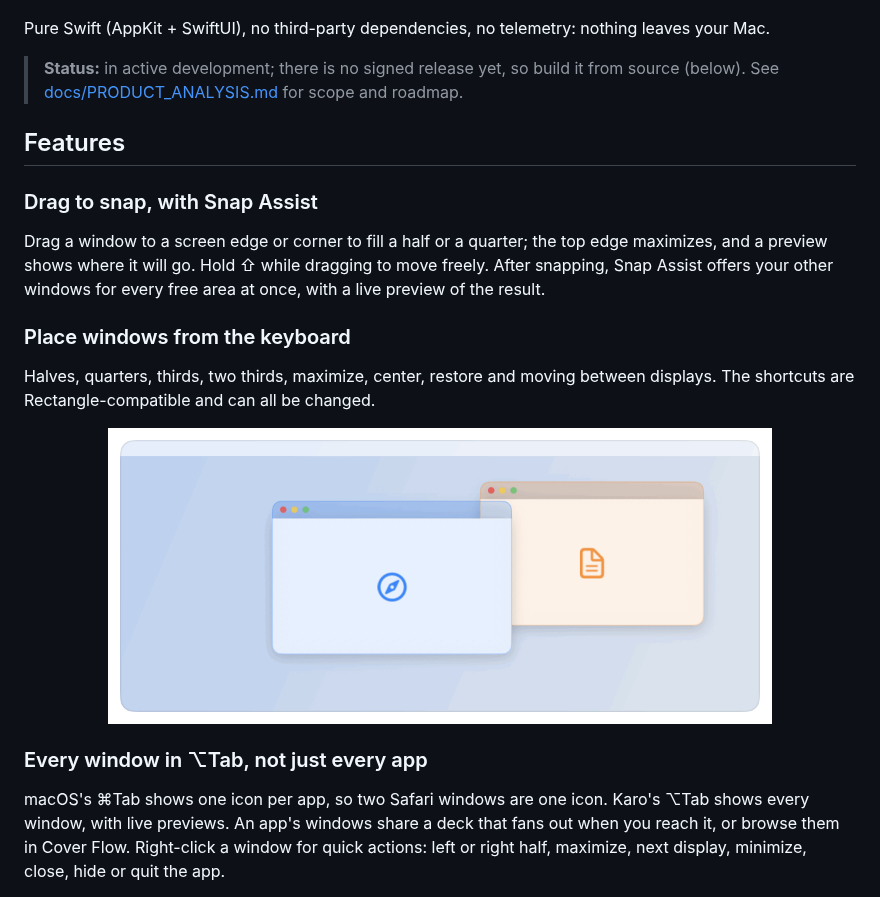
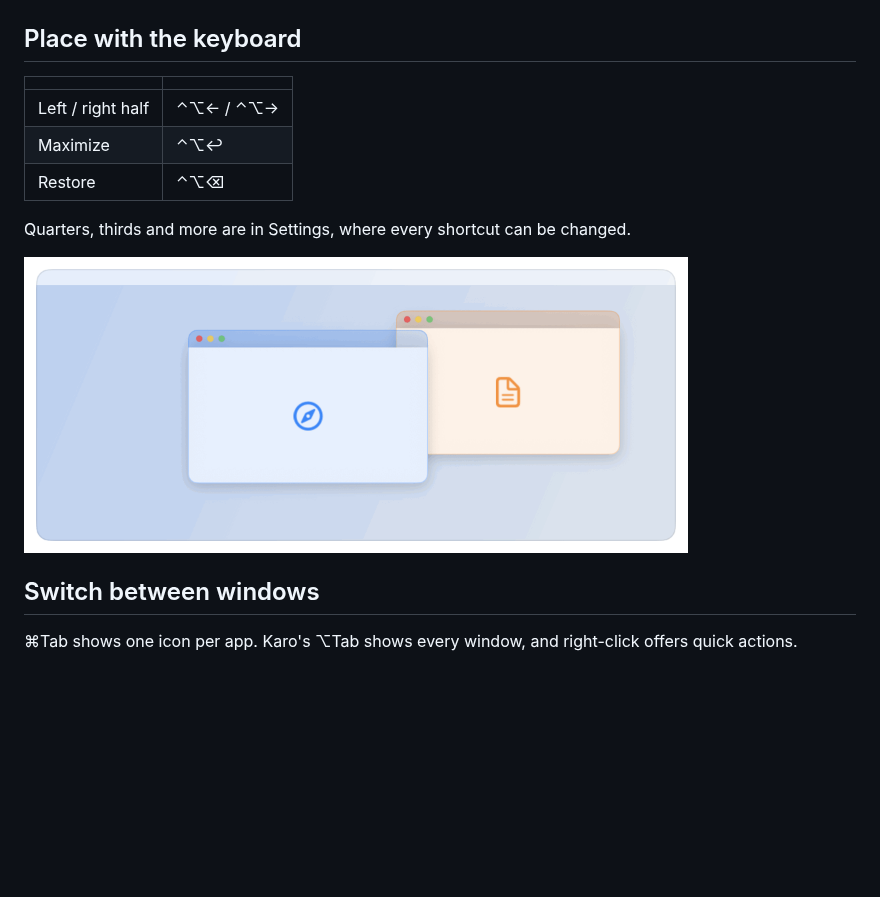
Before and after one commit to ademaydemir/karo, a Markdown page: README.md, the part around one of its changes. GitHub-like rendering; pictures changed too: docs/images/scene-keyboard-light.gif; blank space fills up the shorter version.

```diff
--- a/README.md
+++ b/README.md
@@ -22,28 +23,21 @@
 </picture>
-</p>
 
-Pure Swift (AppKit + SwiftUI), no third-party dependencies, no telemetry: nothing leaves your Mac.
+## Place with the keyboard
 
-> **Status:** in active development; there is no signed release yet, so build it from source (below). See [docs/PRODUCT_ANALYSIS.md](docs/PRODUCT_ANALYSIS.md) for scope and roadmap.
+| | |
+|---|---|
+| Left / right half | ⌃⌥← / ⌃⌥→ |
+| Maximize | ⌃⌥↩ |
+| Restore | ⌃⌥⌫ |
 
-## Features
+Quarters, thirds and more are in Settings, where every shortcut can be changed.
 
-### Drag to snap, with Snap Assist
-
-Drag a window to a screen edge or corner to fill a half or a quarter; the top edge maximizes, and a preview shows where it will go. Hold ⇧ while dragging to move freely. After snapping, Snap Assist offers your other windows for every free area at once, with a live preview of the result.
-
-### Place windows from the keyboard
-
-Halves, quarters, thirds, two thirds, maximize, center, restore and moving between displays. The shortcuts are Rectangle-compatible and can all be changed.
-
-<p align="center">
 <picture>
   <source media="(prefers-color-scheme: dark)" srcset="docs/images/scene-keyboard-dark.gif">
   <img src="docs/images/scene-keyboard-light.gif" width="664" alt="A window jumps to the left half, the right half, full screen and back as shortcuts are pressed">
 </picture>
-</p>
 
-### Every window in ⌥Tab, not just every app
+## Switch between windows
 
-macOS's ⌘Tab shows one icon per app, so two Safari windows are one icon. Karo's ⌥Tab shows every window, with live previews. An app's windows share a deck that fans out when you reach it, or browse them in Cover Flow. Right-click a window for quick actions: left or right half, maximize, next display, minimize, close, hide or quit the app.
+⌘Tab shows one icon per app. Karo's ⌥Tab shows every window, and right-click offers quick actions.
 
```
Also changed, not shown: other parts of README.md (+9 -106 lines), docs/images/scene-keyboard-dark.gif, docs/images/scene-switcher-dark.gif, 5 other files.
